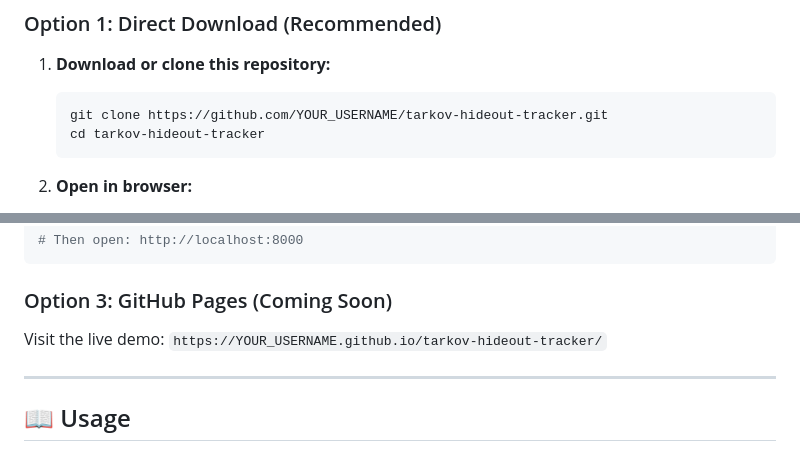
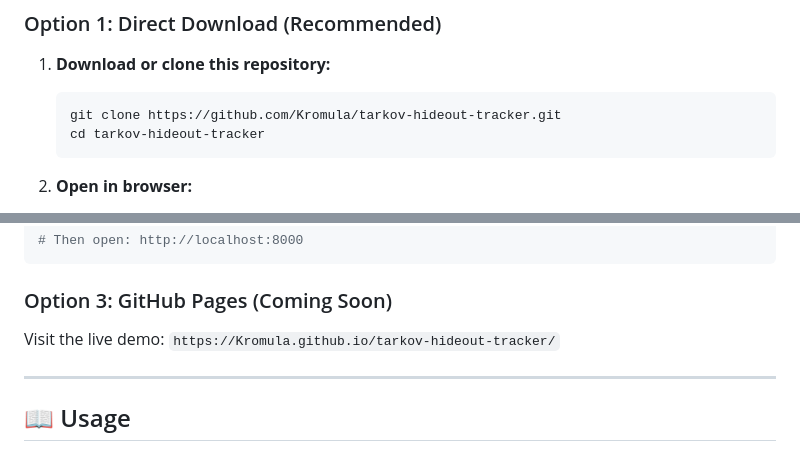
Before and after one commit to Kromula/tarkov-hideout-tracker, a Markdown page: README.md, 2 parts joined by grey strips. Rendered like a GitHub page.

Commit message:
Update README with actual GitHub username

````diff
--- a/README.md
+++ b/README.md
@@ -95,7 +95,7 @@ Tarkov Hideout Tracker is a comprehensive web application that helps Escape from
 
 1. **Download or clone this repository:**
    ```bash
-   git clone https://github.com/YOUR_USERNAME/tarkov-hideout-tracker.git
+   git clone https://github.com/Kromula/tarkov-hideout-tracker.git
    cd tarkov-hideout-tracker
    ```
 
@@ -119,7 +119,7 @@ npx http-server -p 8000
 
 ### Option 3: GitHub Pages (Coming Soon)
 
-Visit the live demo: `https://YOUR_USERNAME.github.io/tarkov-hideout-tracker/`
+Visit the live demo: `https://Kromula.github.io/tarkov-hideout-tracker/`
 
 ---
 
````
Also changed, not shown: other parts of README.md (+3 -3 lines).
